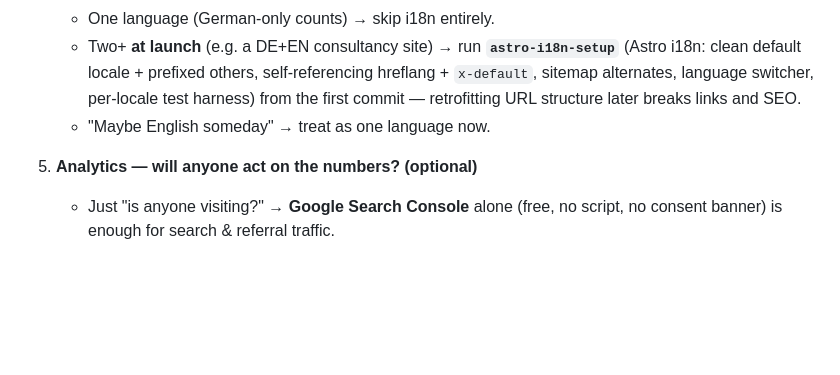
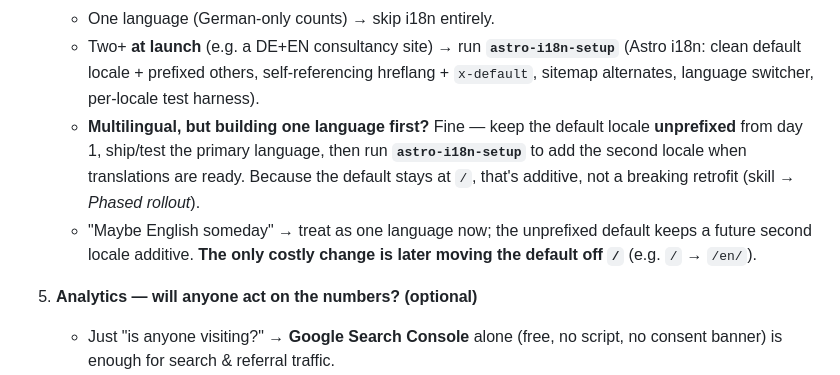
Before and after one commit to karero/website-builder, a Markdown page: skills/new-website/SKILL.md, the part around the change. Drawn GitHub-style; blank space fills up the shorter version.

```diff
--- a/skills/new-website/SKILL.md
+++ b/skills/new-website/SKILL.md
@@ -87,9 +87,15 @@ non-expert can answer, and record the answers in the project `README.md`.
    - Two+ **at launch** (e.g. a DE+EN consultancy site) → run
      **`astro-i18n-setup`** (Astro i18n: clean default locale + prefixed others,
      self-referencing hreflang + `x-default`, sitemap alternates, language switcher,
-     per-locale test harness) from the first commit — retrofitting URL structure
-     later breaks links and SEO.
-   - "Maybe English someday" → treat as one language now.
+     per-locale test harness).
+   - **Multilingual, but building one language first?** Fine — keep the default locale
+     **unprefixed** from day 1, ship/test the primary language, then run
+     **`astro-i18n-setup`** to add the second locale when translations are ready. Because
+     the default stays at `/`, that's additive, not a breaking retrofit (skill →
+     *Phased rollout*).
+   - "Maybe English someday" → treat as one language now; the unprefixed default keeps a
+     future second locale additive. **The only costly change is later moving the default
+     off `/`** (e.g. `/` → `/en/`).
 
 5. **Analytics — will anyone act on the numbers? (optional)**
    - Just "is anyone visiting?" → **Google Search Console** alone (free, no
```
Also changed, not shown: skills/astro-i18n-setup/SKILL.md (+33 -6 lines).
